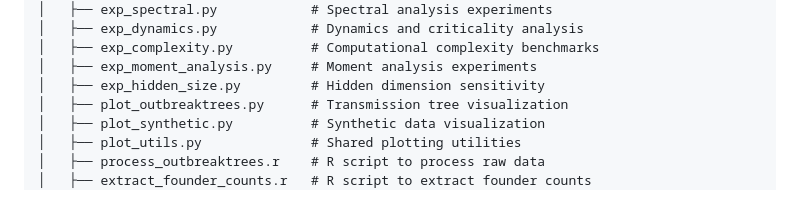
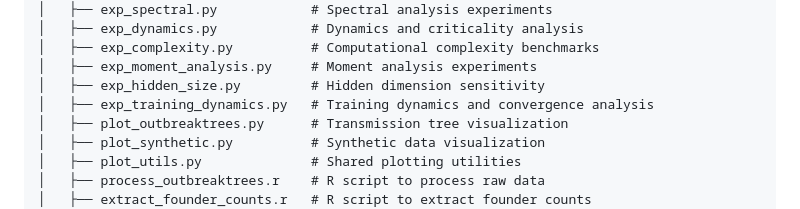
Before and after one commit to shanfenghu/nsb, a Markdown page: README.md, the part around the change. Rendered like a GitHub page.

```diff
--- a/README.md
+++ b/README.md
@@ -44,6 +44,7 @@ The spectral inversion engine achieves O(nK log(nK)) complexity, enabling real-t
 │   ├── exp_complexity.py          # Computational complexity benchmarks
 │   ├── exp_moment_analysis.py     # Moment analysis experiments
 │   ├── exp_hidden_size.py         # Hidden dimension sensitivity
+│   ├── exp_training_dynamics.py   # Training dynamics and convergence analysis
 │   ├── plot_outbreaktrees.py      # Transmission tree visualization
 │   ├── plot_synthetic.py          # Synthetic data visualization
 │   ├── plot_utils.py              # Shared plotting utilities
```
